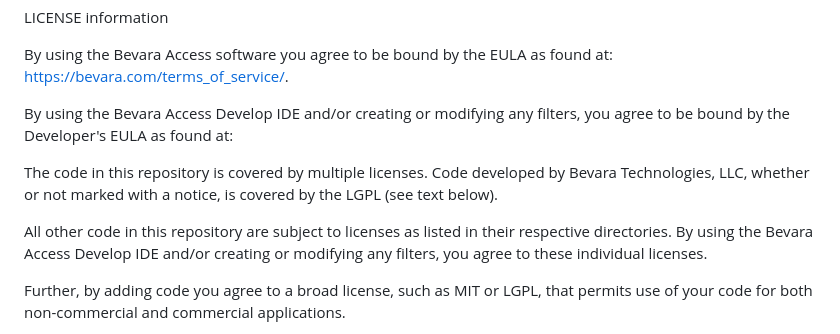
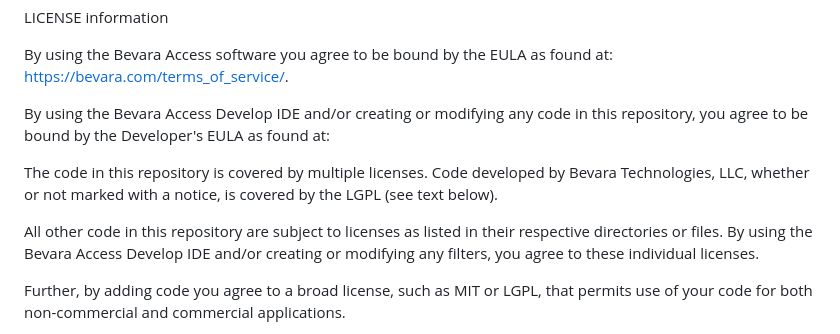
Before and after one commit to Bevara/Editor, a Markdown page: LICENSE.md, the part around the change. GitHub-like rendering.

```diff
--- a/LICENSE.md
+++ b/LICENSE.md
@@ -3,11 +3,11 @@ LICENSE information
 
 By using the Bevara Access software you agree to be bound by the EULA as found at: https://bevara.com/terms_of_service/.
 
-By using the Bevara Access Develop IDE and/or creating or modifying any filters, you agree to be bound by the Developer's EULA as found at:
+By using the Bevara Access Develop IDE and/or creating or modifying any code in this repository, you agree to be bound by the Developer's EULA as found at:
 
 The code in this repository is covered by multiple licenses. Code developed by Bevara Technologies, LLC, whether or not marked with a notice, is covered by the LGPL (see text below).
 
-All other code in this repository are subject to licenses as listed in their respective directories. By using the Bevara Access Develop IDE and/or creating or modifying any filters, you agree to these individual licenses.
+All other code in this repository are subject to licenses as listed in their respective directories or files. By using the Bevara Access Develop IDE and/or creating or modifying any filters, you agree to these individual licenses.
 
 Further, by adding code you agree to a broad license, such as MIT or LGPL, that permits use of your code for both non-commercial and commercial applications.
 
```
